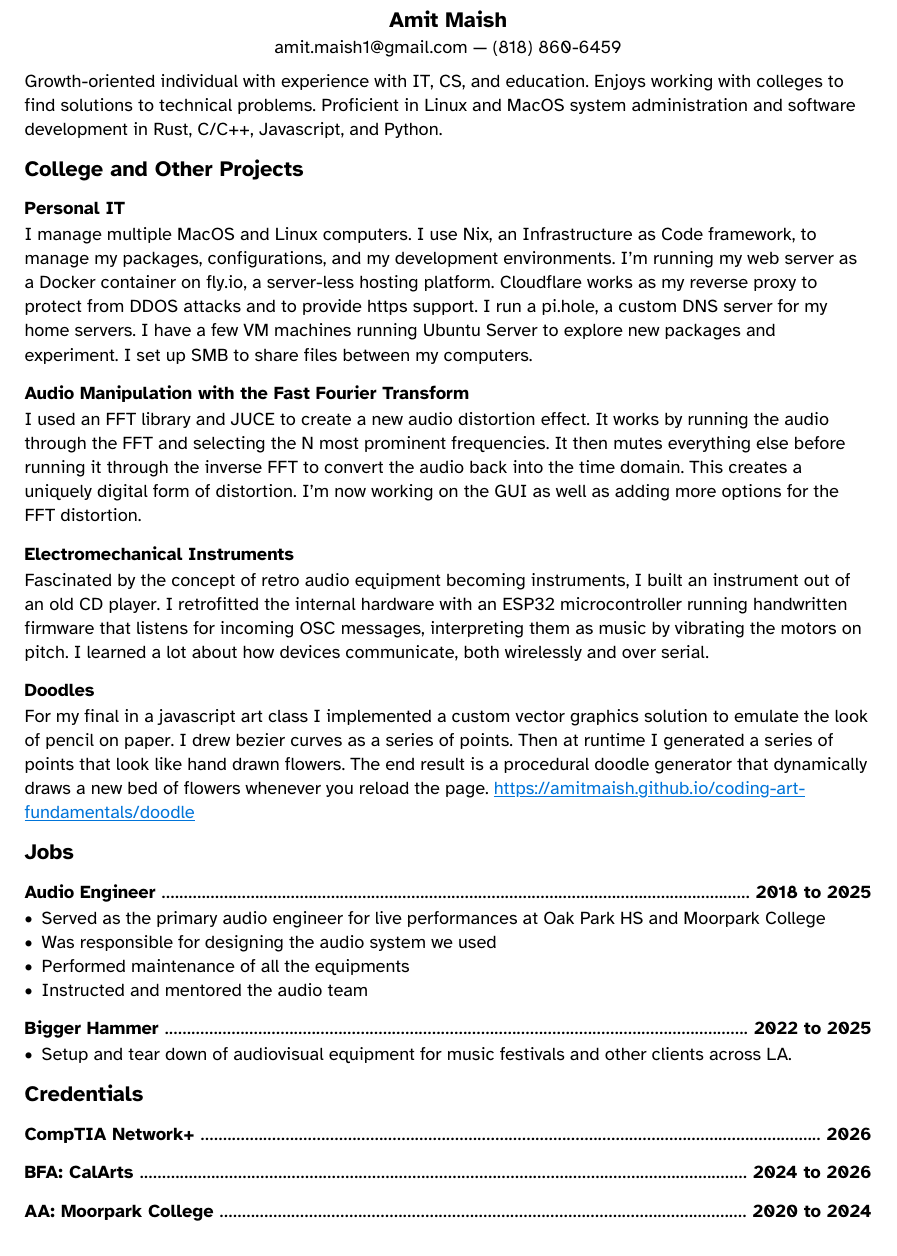
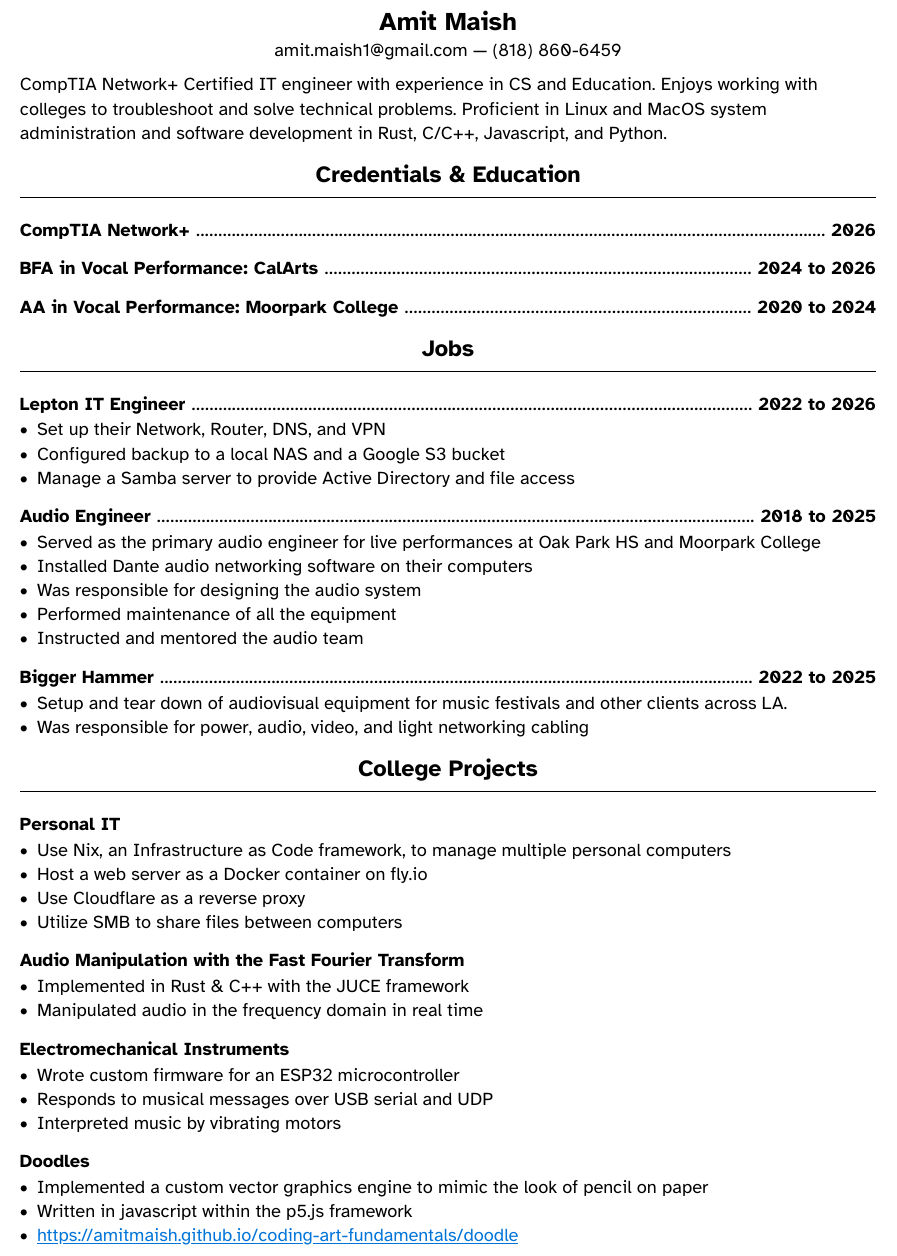
Before and after one commit to amitmaish/aboutme, a Typst document (tech_resume/resume.typ): part of the page, cut so that both start at the same text. Compiled offline with Typst 0.15; a missing font is replaced by an installed copy or a similar font.

Commit message:
updated resume

```diff
--- a/tech_resume/resume.typ
+++ b/tech_resume/resume.typ
@@ -20,3 +30,4 @@
   )
 ])
 
+CompTIA Network+ Certified IT engineer with experience in CS and Education. Enjoys working with colleges to troubleshoot and solve technical problems. Proficient in Linux and MacOS system administration and software development in Rust, C/C++, Javascript, and Python.
@@ -24,43 +34,48 @@
 
-// Proficient in Linux and MacOS system administration and software development in Rust, C/C++, Javascript, and Python.
+== Credentials & Education
 
-Growth-oriented individual with experience with IT, CS, and education. Enjoys working with colleges to find solutions to technical problems. Proficient in Linux and MacOS system administration and software development in Rust, C/C++, Javascript, and Python.
+=== CompTIA Network+ #dots 2026
 
-== College and Other Projects
+=== BFA in Vocal Performance: CalArts #dots 2024 to 2026
 
-// === Custom System Configuration and Management:
-// I manage multiple MacOS and Linux computers and need a reliable way to synchronize configuration changes across them. This lead me to develop my own declarative system to perform distributed configuration management for all of my computers from a single set of configuration files to make this as seamless as possible. I designed the system to use Git to ensure that any changes are easily tracked.
-
-=== Personal IT
-I manage multiple MacOS and Linux computers. I use Nix, an Infrastructure as Code framework, to manage my packages, configurations, and my development environments. I'm running my web server as a Docker container on fly.io, a server-less hosting platform. Cloudflare works as my reverse proxy to protect from DDOS attacks and to provide https support. I run a pi.hole, a custom DNS server for my home servers. I have a few VM machines running Ubuntu Server to explore new packages and experiment. I set up SMB to share files between my computers.
-
-=== Audio Manipulation with the Fast Fourier Transform
-I used an FFT library and JUCE to create a new audio distortion effect. It works by running the audio through the FFT and selecting the N most prominent frequencies. It then mutes everything else before running it through the inverse FFT to convert the audio back into the time domain. This creates a uniquely digital form of distortion. I'm now working on the GUI as well as adding more options for the FFT distortion.
-
-// === Game of Colors:
-// Designed a version of Conway's Game of Life that's generalized to multiple dimensions. In order to support N dimensions I generalized the math to use vector operations. The program is implemented in Rust and the frames were combined into a video using ffmpeg. I ran a popular video through the algorithm: #link("https://youtu.be/ZK_-tXo9KA0?si=5k5TbYx53J7GLOF0")
-
-=== Electromechanical Instruments
-Fascinated by the concept of retro audio equipment becoming instruments, I built an instrument out of an old CD player. I retrofitted the internal hardware with an ESP32 microcontroller running handwritten firmware that listens for incoming OSC messages, interpreting them as music by vibrating the motors on pitch. I learned a lot about how devices communicate, both wirelessly and over serial.
-
-=== Doodles
-For my final in a javascript art class I implemented a custom vector graphics solution to emulate the look of pencil on paper. I drew bezier curves as a series of points. Then at runtime I generated a series of points that look like hand drawn flowers. The end result is a procedural doodle generator that dynamically draws a new bed of flowers whenever you reload the page. #link("https://amitmaish.github.io/coding-art-fundamentals/doodle")
+=== AA in Vocal Performance: Moorpark College #dots 2020 to 2024
 
 == Jobs
 
+=== Lepton IT Engineer #dots 2022 to 2026
+- Set up their Network, Router, DNS, and VPN
+- Configured backup to a local NAS and a Google S3 bucket
+- Manage a Samba server to provide Active Directory and file access
+
 === Audio Engineer #dots 2018 to 2025
 - Served as the primary audio engineer for live performances at Oak Park HS and Moorpark College
-- Was responsible for designing the audio system we used
-- Performed maintenance of all the equipments
+- Installed Dante audio networking software on their computers
+- Was responsible for designing the audio system
+- Performed maintenance of all the equipment
 - Instructed and mentored the audio team
 
 === Bigger Hammer #dots 2022 to 2025
 - Setup and tear down of audiovisual equipment for music festivals and other clients across LA.
+- Was responsible for power, audio, video, and light networking cabling
 
-== Credentials
+== College Projects
 
-=== CompTIA Network+ #dots 2026
+=== Personal IT
+- Use Nix, an Infrastructure as Code framework, to manage multiple personal computers
+- Host a web server as a Docker container on fly.io
+- Use Cloudflare as a reverse proxy
+- Utilize SMB to share files between computers
 
-=== BFA: CalArts #dots 2024 to 2026
+=== Audio Manipulation with the Fast Fourier Transform
+- Implemented in Rust & C++ with the JUCE framework
+- Manipulated audio in the frequency domain in real time
 
-=== AA: Moorpark College #dots 2020 to 2024
+=== Electromechanical Instruments
+- Wrote custom firmware for an ESP32 microcontroller
+- Responds to musical messages over USB serial and UDP
+- Interpreted music by vibrating motors
+
+=== Doodles
+- Implemented a custom vector graphics engine to mimic the look of pencil on paper
+- Written in javascript within the p5.js framework
+- #link("https://amitmaish.github.io/coding-art-fundamentals/doodle")
```
Also changed, not shown: tech_resume/resume.typ (15 more changed lines).
